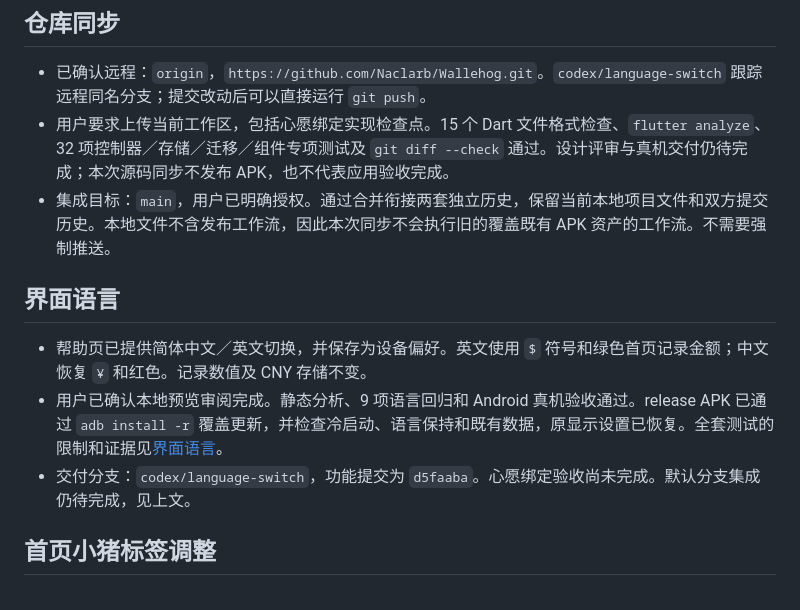
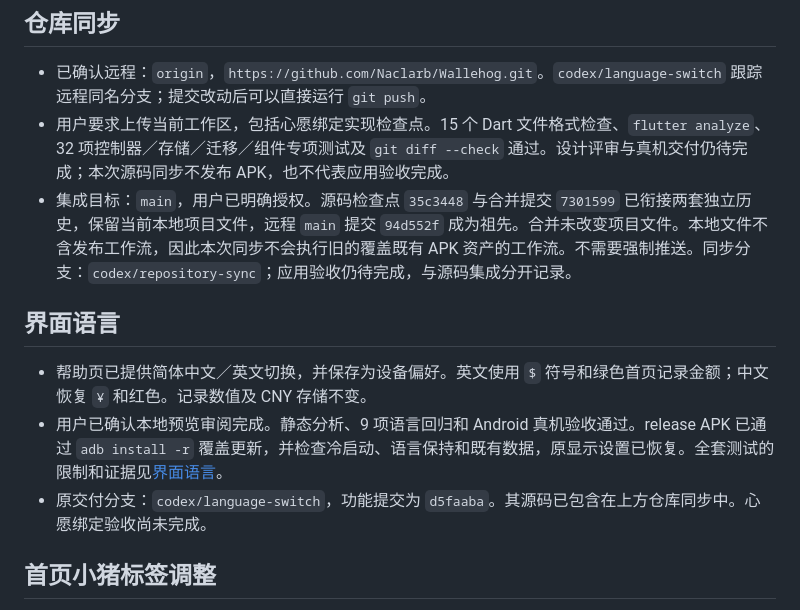
Before and after one commit to Naclarb/Wallehog, a Markdown page: docs/STATUS.zh-CN.md, the part around the change. GitHub-like rendering.

```diff
--- a/docs/STATUS.zh-CN.md
+++ b/docs/STATUS.zh-CN.md
@@ -8,13 +8,13 @@
 
 - 已确认远程：`origin`，`https://github.com/Naclarb/Wallehog.git`。`codex/language-switch` 跟踪远程同名分支；提交改动后可以直接运行 `git push`。
 - 用户要求上传当前工作区，包括心愿绑定实现检查点。15 个 Dart 文件格式检查、`flutter analyze`、32 项控制器／存储／迁移／组件专项测试及 `git diff --check` 通过。设计评审与真机交付仍待完成；本次源码同步不发布 APK，也不代表应用验收完成。
-- 集成目标：`main`，用户已明确授权。通过合并衔接两套独立历史，保留当前本地项目文件和双方提交历史。本地文件不含发布工作流，因此本次同步不会执行旧的覆盖既有 APK 资产的工作流。不需要强制推送。
+- 集成目标：`main`，用户已明确授权。源码检查点 `35c3448` 与合并提交 `7301599` 已衔接两套独立历史，保留当前本地项目文件，远程 `main` 提交 `94d552f` 成为祖先。合并未改变项目文件。本地文件不含发布工作流，因此本次同步不会执行旧的覆盖既有 APK 资产的工作流。不需要强制推送。同步分支：`codex/repository-sync`；应用验收仍待完成，与源码集成分开记录。
 
 ## 界面语言
 
 - 帮助页已提供简体中文／英文切换，并保存为设备偏好。英文使用 `$` 符号和绿色首页记录金额；中文恢复 `¥` 和红色。记录数值及 CNY 存储不变。
 - 用户已确认本地预览审阅完成。静态分析、9 项语言回归和 Android 真机验收通过。release APK 已通过 `adb install -r` 覆盖更新，并检查冷启动、语言保持和既有数据，原显示设置已恢复。全套测试的限制和证据见[界面语言](LANGUAGE.zh-CN.md)。
-- 交付分支：`codex/language-switch`，功能提交为 `d5faaba`。心愿绑定验收尚未完成。默认分支集成仍待完成，见上文。
+- 原交付分支：`codex/language-switch`，功能提交为 `d5faaba`。其源码已包含在上方仓库同步中。心愿绑定验收尚未完成。
 
 ## 首页小猪标签调整
 
```
Also changed, not shown: docs/STATUS.md (+2 -2 lines).
